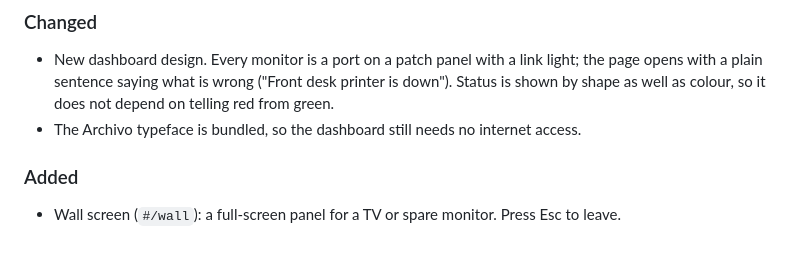
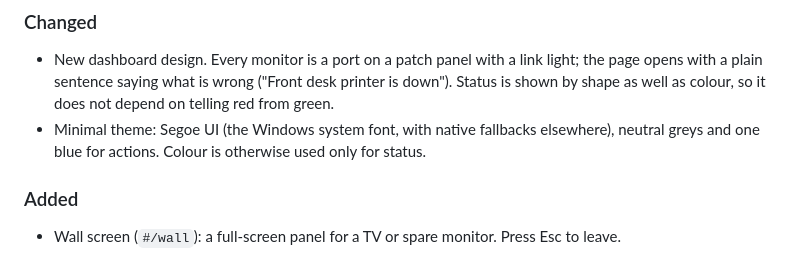
Before and after one commit to gpparinas/ICMP-GUI-Monitoring, a Markdown page: CHANGELOG.md, the part around the change. Drawn GitHub-style.

```diff
--- a/CHANGELOG.md
+++ b/CHANGELOG.md
@@ -6,7 +6,8 @@
 - New dashboard design. Every monitor is a port on a patch panel with a link light; the page
   opens with a plain sentence saying what is wrong ("Front desk printer is down"). Status is
   shown by shape as well as colour, so it does not depend on telling red from green.
-- The Archivo typeface is bundled, so the dashboard still needs no internet access.
+- Minimal theme: Segoe UI (the Windows system font, with native fallbacks elsewhere),
+  neutral greys and one blue for actions. Colour is otherwise used only for status.
 
 ### Added
 - Wall screen (`#/wall`): a full-screen panel for a TV or spare monitor. Press Esc to leave.
```
Also changed, not shown: README.md (+2 -2 lines), images/dashboard.png, images/monitor.png, images/settings-dark.png, images/wall-dark.png, 4 other files.
